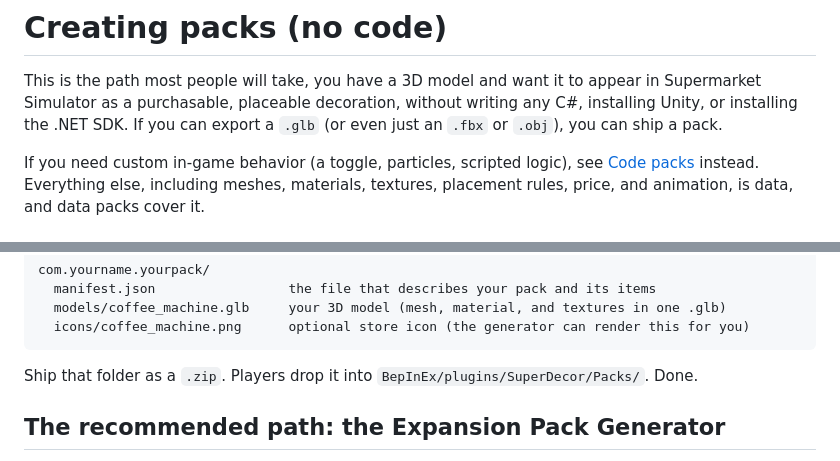
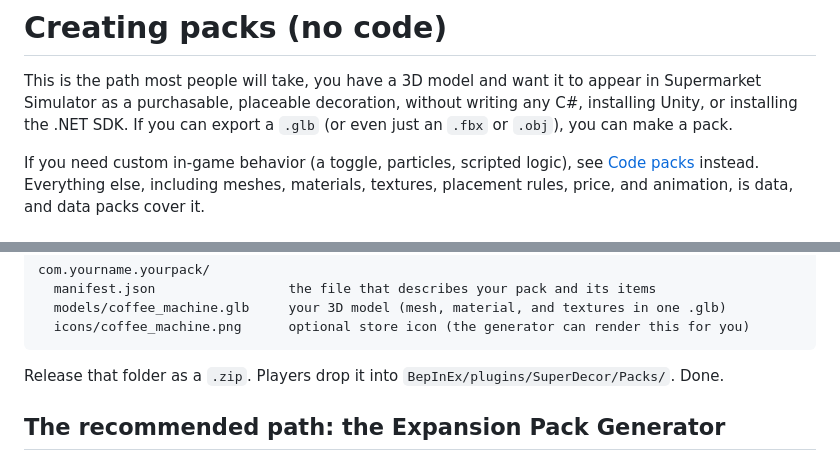
Before and after one commit to leptoon/superdecor-release, a Markdown page: docs/CREATING_PACKS.md, 2 parts joined by grey strips. Drawn GitHub-style.

Commit message:
Update wording in CREATING_PACKS.md for clarity

````diff
--- a/docs/CREATING_PACKS.md
+++ b/docs/CREATING_PACKS.md
@@ -2,7 +2,7 @@
 
 This is the path most people will take, you have a 3D model and want it to appear in Supermarket Simulator as
 a purchasable, placeable decoration, without writing any C#, installing Unity, or installing the .NET SDK. If
-you can export a `.glb` (or even just an `.fbx` or `.obj`), you can ship a pack.
+you can export a `.glb` (or even just an `.fbx` or `.obj`), you can make a pack.
 
 If you need custom in-game behavior (a toggle, particles, scripted logic), see [Code packs](CODE_PACKS.md)
 instead. Everything else, including meshes, materials, textures, placement rules, price, and animation, is
@@ -22,7 +22,7 @@ com.yourname.yourpack/
   icons/coffee_machine.png      optional store icon (the generator can render this for you)
 ```
 
-Ship that folder as a `.zip`. Players drop it into `BepInEx/plugins/SuperDecor/Packs/`. Done.
+Release that folder as a `.zip`. Players drop it into `BepInEx/plugins/SuperDecor/Packs/`. Done.
 
 ## The recommended path: the Expansion Pack Generator
 
````
